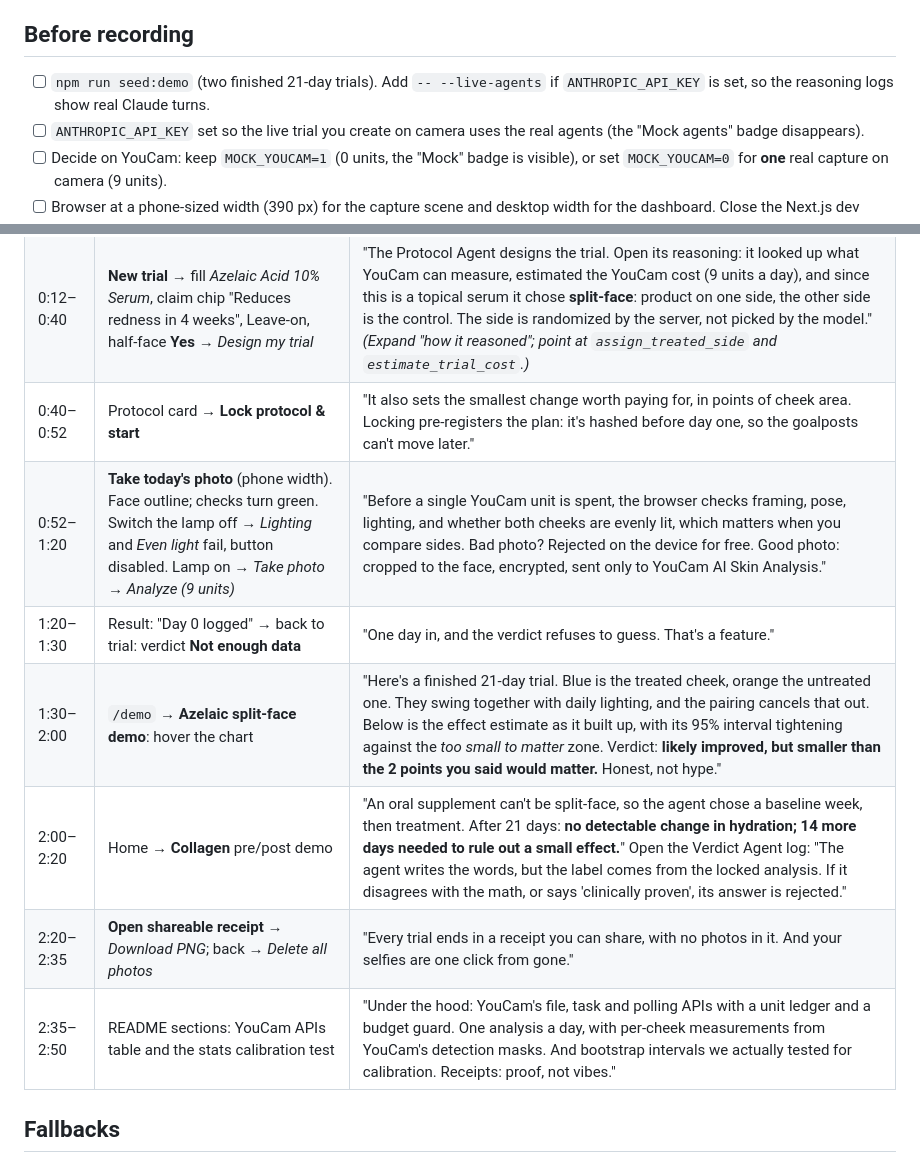
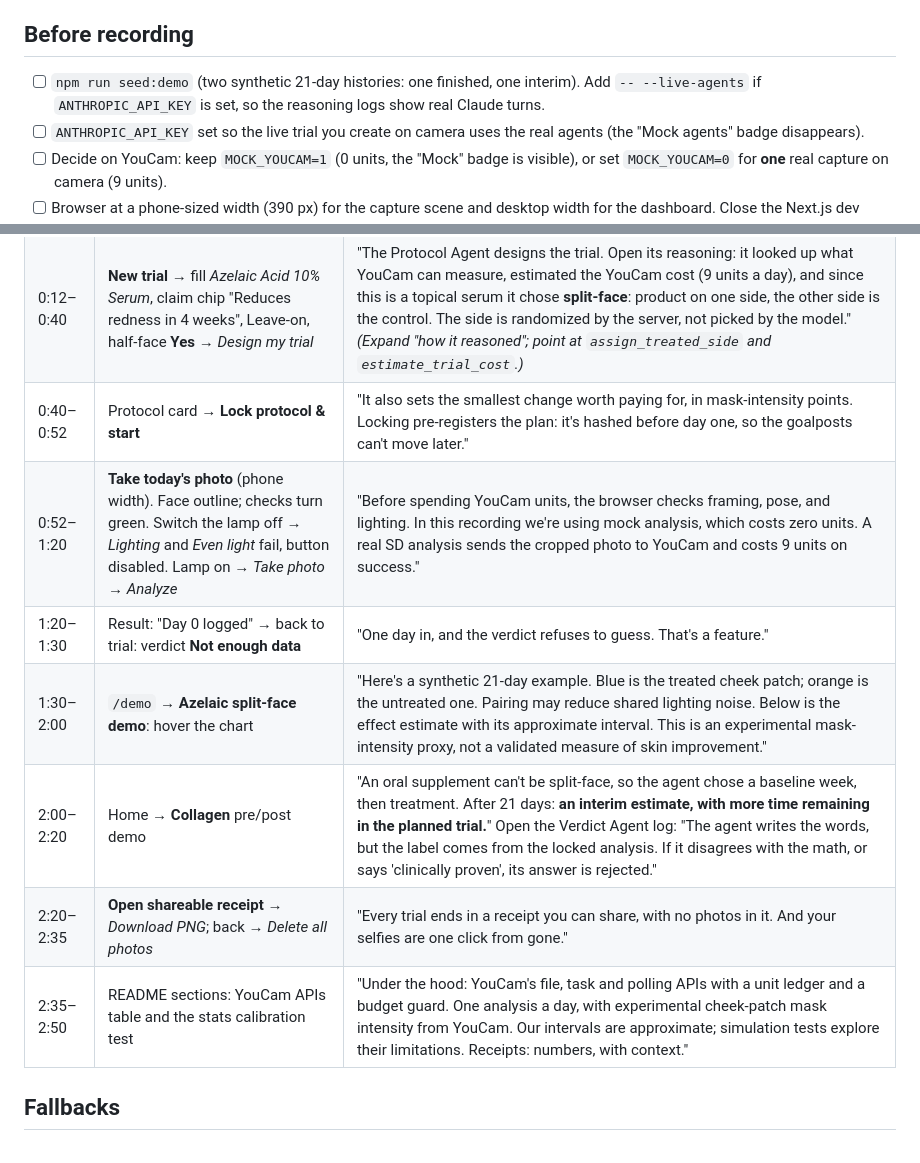
Before and after one commit to Metrix187/receipts-skincare-trials, a Markdown page: DEMO_SCRIPT.md, 2 parts joined by grey strips. GitHub-like rendering.

```diff
--- a/DEMO_SCRIPT.md
+++ b/DEMO_SCRIPT.md
@@ -4,7 +4,7 @@
 
 ## Before recording
 
-- [ ] `npm run seed:demo` (two finished 21-day trials). Add `-- --live-agents` if `ANTHROPIC_API_KEY` is set, so the reasoning logs show real Claude turns.
+- [ ] `npm run seed:demo` (two synthetic 21-day histories: one finished, one interim). Add `-- --live-agents` if `ANTHROPIC_API_KEY` is set, so the reasoning logs show real Claude turns.
 - [ ] `ANTHROPIC_API_KEY` set so the live trial you create on camera uses the real agents (the "Mock agents" badge disappears).
 - [ ] Decide on YouCam: keep `MOCK_YOUCAM=1` (0 units, the "Mock" badge is visible), or set `MOCK_YOUCAM=0` for **one** real capture on camera (9 units).
 - [ ] Browser at a phone-sized width (390 px) for the capture scene and desktop width for the dashboard. Close the Next.js dev badge (or record a `next build && next start` run).
@@ -16,13 +16,13 @@
 |---|---|---|
 | 0:00–0:12 | Home page | "Skincare is sold on claims like *'reduces redness in 4 weeks'*. Most of us judge them by vibes in the mirror. Receipts runs an actual experiment, on you." |
 | 0:12–0:40 | **New trial** → fill *Azelaic Acid 10% Serum*, claim chip "Reduces redness in 4 weeks", Leave-on, half-face **Yes** → *Design my trial* | "The Protocol Agent designs the trial. Open its reasoning: it looked up what YouCam can measure, estimated the YouCam cost (9 units a day), and since this is a topical serum it chose **split-face**: product on one side, the other side is the control. The side is randomized by the server, not picked by the model." *(Expand "how it reasoned"; point at `assign_treated_side` and `estimate_trial_cost`.)* |
-| 0:40–0:52 | Protocol card → **Lock protocol & start** | "It also sets the smallest change worth paying for, in points of cheek area. Locking pre-registers the plan: it's hashed before day one, so the goalposts can't move later." |
-| 0:52–1:20 | **Take today's photo** (phone width). Face outline; checks turn green. Switch the lamp off → *Lighting* and *Even light* fail, button disabled. Lamp on → *Take photo* → *Analyze (9 units)* | "Before a single YouCam unit is spent, the browser checks framing, pose, lighting, and whether both cheeks are evenly lit, which matters when you compare sides. Bad photo? Rejected on the device for free. Good photo: cropped to the face, encrypted, sent only to YouCam AI Skin Analysis." |
+| 0:40–0:52 | Protocol card → **Lock protocol & start** | "It also sets the smallest change worth paying for, in mask-intensity points. Locking pre-registers the plan: it's hashed before day one, so the goalposts can't move later." |
+| 0:52–1:20 | **Take today's photo** (phone width). Face outline; checks turn green. Switch the lamp off → *Lighting* and *Even light* fail, button disabled. Lamp on → *Take photo* → *Analyze* | "Before spending YouCam units, the browser checks framing, pose, and lighting. In this recording we're using mock analysis, which costs zero units. A real SD analysis sends the cropped photo to YouCam and costs 9 units on success." |
 | 1:20–1:30 | Result: "Day 0 logged" → back to trial: verdict **Not enough data** | "One day in, and the verdict refuses to guess. That's a feature." |
-| 1:30–2:00 | `/demo` → **Azelaic split-face demo**: hover the chart | "Here's a finished 21-day trial. Blue is the treated cheek, orange the untreated one. They swing together with daily lighting, and the pairing cancels that out. Below is the effect estimate as it built up, with its 95% interval tightening against the *too small to matter* zone. Verdict: **likely improved, but smaller than the 2 points you said would matter.** Honest, not hype." |
-| 2:00–2:20 | Home → **Collagen** pre/post demo | "An oral supplement can't be split-face, so the agent chose a baseline week, then treatment. After 21 days: **no detectable change in hydration; 14 more days needed to rule out a small effect.**" Open the Verdict Agent log: "The agent writes the words, but the label comes from the locked analysis. If it disagrees with the math, or says 'clinically proven', its answer is rejected." |
+| 1:30–2:00 | `/demo` → **Azelaic split-face demo**: hover the chart | "Here's a synthetic 21-day example. Blue is the treated cheek patch; orange is the untreated one. Pairing may reduce shared lighting noise. Below is the effect estimate with its approximate interval. This is an experimental mask-intensity proxy, not a validated measure of skin improvement." |
+| 2:00–2:20 | Home → **Collagen** pre/post demo | "An oral supplement can't be split-face, so the agent chose a baseline week, then treatment. After 21 days: **an interim estimate, with more time remaining in the planned trial.**" Open the Verdict Agent log: "The agent writes the words, but the label comes from the locked analysis. If it disagrees with the math, or says 'clinically proven', its answer is rejected." |
 | 2:20–2:35 | **Open shareable receipt** → *Download PNG*; back → *Delete all photos* | "Every trial ends in a receipt you can share, with no photos in it. And your selfies are one click from gone." |
-| 2:35–2:50 | README sections: YouCam APIs table and the stats calibration test | "Under the hood: YouCam's file, task and polling APIs with a unit ledger and a budget guard. One analysis a day, with per-cheek measurements from YouCam's detection masks. And bootstrap intervals we actually tested for calibration. Receipts: proof, not vibes." |
+| 2:35–2:50 | README sections: YouCam APIs table and the stats calibration test | "Under the hood: YouCam's file, task and polling APIs with a unit ledger and a budget guard. One analysis a day, with experimental cheek-patch mask intensity from YouCam. Our intervals are approximate; simulation tests explore their limitations. Receipts: numbers, with context." |
 
 ## Fallbacks
 
```
Also changed, not shown: README.md (+17 -13 lines), SUBMISSION.md (added, +34 -0 lines), docs/screenshots/demo-split-face-desktop-dark.png, docs/screenshots/demo-split-face-desktop-light.png, docs/screenshots/receipt-pre-post-mobile-dark.png, docs/screenshots/receipt-split-face-mobile-light.png, 1 other file.
